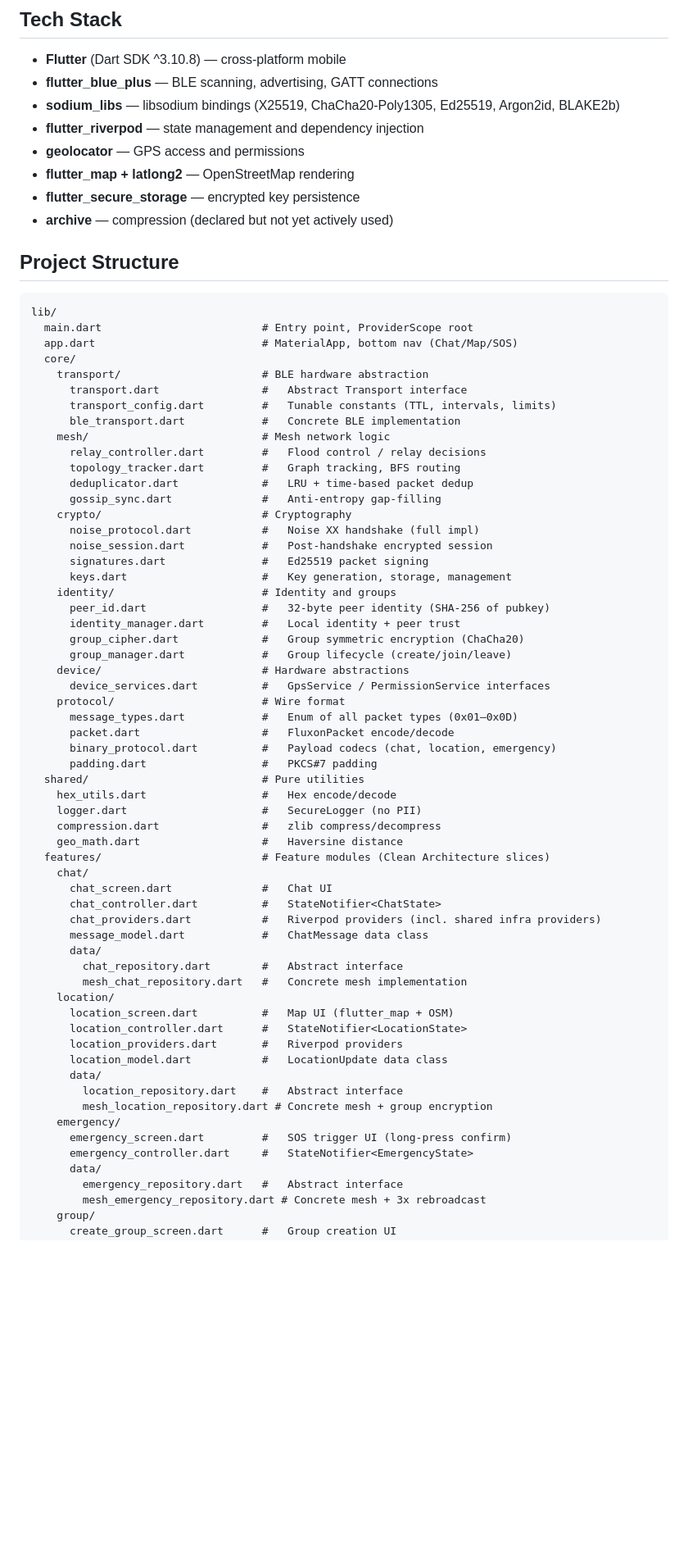
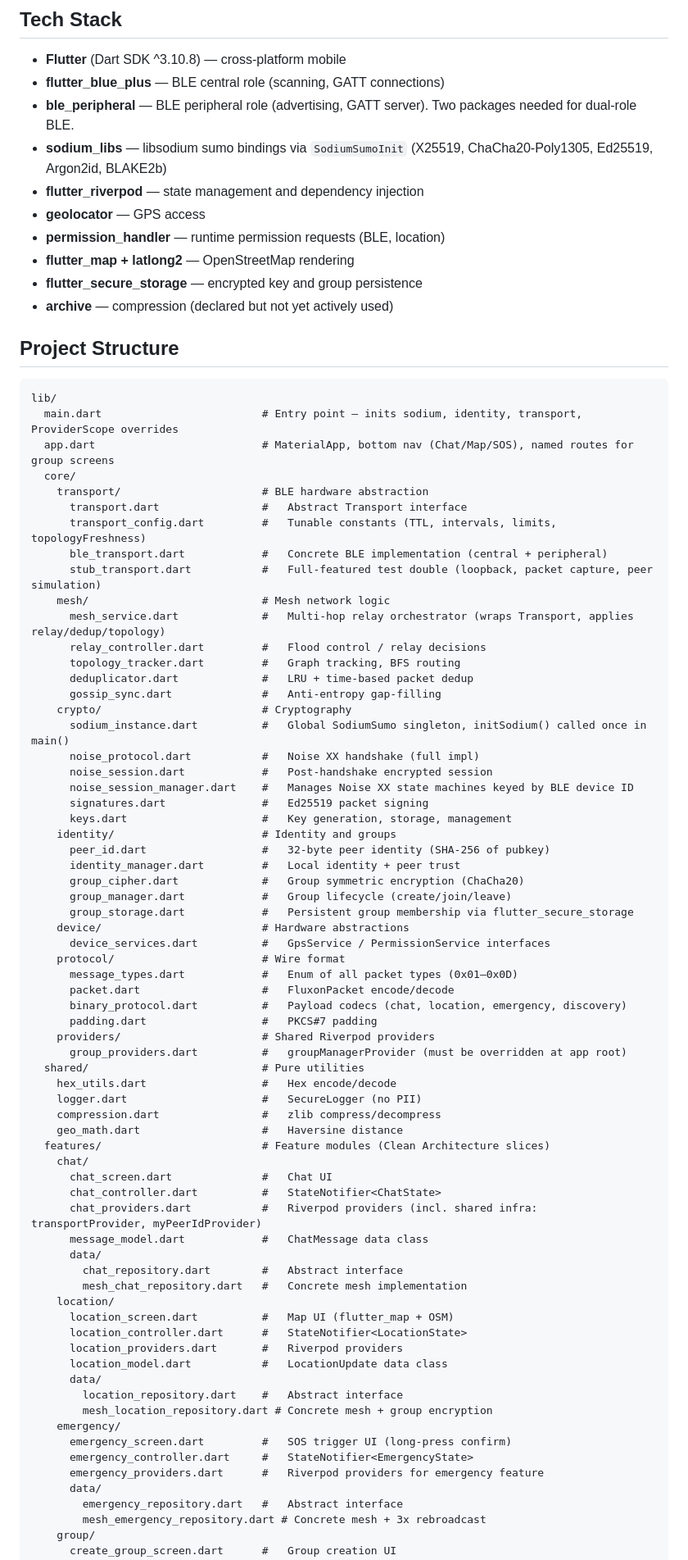
Before and after one commit to Satyajitm/FLAPP, a Markdown page: CLAUDE.md, the part around one of its changes. Shown at 82% size. GitHub-like rendering; blank space fills up the shorter version.

Commit message:
Updated Claude.md file to represent progress till phase 3

````diff
--- a/CLAUDE.md
+++ b/CLAUDE.md
@@ -7,33 +7,39 @@ FluxonApp is a Flutter mobile app for **off-grid, BLE mesh networking**. It enab
 ## Tech Stack
 
 - **Flutter** (Dart SDK ^3.10.8) — cross-platform mobile
-- **flutter_blue_plus** — BLE scanning, advertising, GATT connections
-- **sodium_libs** — libsodium bindings (X25519, ChaCha20-Poly1305, Ed25519, Argon2id, BLAKE2b)
+- **flutter_blue_plus** — BLE central role (scanning, GATT connections)
+- **ble_peripheral** — BLE peripheral role (advertising, GATT server). Two packages needed for dual-role BLE.
+- **sodium_libs** — libsodium sumo bindings via `SodiumSumoInit` (X25519, ChaCha20-Poly1305, Ed25519, Argon2id, BLAKE2b)
 - **flutter_riverpod** — state management and dependency injection
-- **geolocator** — GPS access and permissions
+- **geolocator** — GPS access
+- **permission_handler** — runtime permission requests (BLE, location)
 - **flutter_map + latlong2** — OpenStreetMap rendering
-- **flutter_secure_storage** — encrypted key persistence
+- **flutter_secure_storage** — encrypted key and group persistence
 - **archive** — compression (declared but not yet actively used)
 
 ## Project Structure
 
 ```
 lib/
-  main.dart                         # Entry point, ProviderScope root
-  app.dart                          # MaterialApp, bottom nav (Chat/Map/SOS)
+  main.dart                         # Entry point — inits sodium, identity, transport, ProviderScope overrides
+  app.dart                          # MaterialApp, bottom nav (Chat/Map/SOS), named routes for group screens
   core/
     transport/                      # BLE hardware abstraction
       transport.dart                #   Abstract Transport interface
-      transport_config.dart         #   Tunable constants (TTL, intervals, limits)
-      ble_transport.dart            #   Concrete BLE implementation
+      transport_config.dart         #   Tunable constants (TTL, intervals, limits, topologyFreshness)
+      ble_transport.dart            #   Concrete BLE implementation (central + peripheral)
+      stub_transport.dart           #   Full-featured test double (loopback, packet capture, peer simulation)
     mesh/                           # Mesh network logic
+      mesh_service.dart             #   Multi-hop relay orchestrator (wraps Transport, applies relay/dedup/topology)
       relay_controller.dart         #   Flood control / relay decisions
       topology_tracker.dart         #   Graph tracking, BFS routing
       deduplicator.dart             #   LRU + time-based packet dedup
       gossip_sync.dart              #   Anti-entropy gap-filling
     crypto/                         # Cryptography
+      sodium_instance.dart          #   Global SodiumSumo singleton, initSodium() called once in main()
       noise_protocol.dart           #   Noise XX handshake (full impl)
       noise_session.dart            #   Post-handshake encrypted session
+      noise_session_manager.dart    #   Manages Noise XX state machines keyed by BLE device ID
       signatures.dart               #   Ed25519 packet signing
       keys.dart                     #   Key generation, storage, management
     identity/                       # Identity and groups
@@ -41,13 +47,16 @@ lib/
       identity_manager.dart         #   Local identity + peer trust
       group_cipher.dart             #   Group symmetric encryption (ChaCha20)
       group_manager.dart            #   Group lifecycle (create/join/leave)
+      group_storage.dart            #   Persistent group membership via flutter_secure_storage
     device/                         # Hardware abstractions
       device_services.dart          #   GpsService / PermissionService interfaces
     protocol/                       # Wire format
       message_types.dart            #   Enum of all packet types (0x01–0x0D)
       packet.dart                   #   FluxonPacket encode/decode
-      binary_protocol.dart          #   Payload codecs (chat, location, emergency)
+      binary_protocol.dart          #   Payload codecs (chat, location, emergency, discovery)
       padding.dart                  #   PKCS#7 padding
+    providers/                      # Shared Riverpod providers
+      group_providers.dart          #   groupManagerProvider (must be overridden at app root)
   shared/                           # Pure utilities
     hex_utils.dart                  #   Hex encode/decode
     logger.dart                     #   SecureLogger (no PII)
@@ -57,7 +66,7 @@ lib/
     chat/
       chat_screen.dart              #   Chat UI
       chat_controller.dart          #   StateNotifier<ChatState>
-      chat_providers.dart           #   Riverpod providers (incl. shared infra providers)
+      chat_providers.dart           #   Riverpod providers (incl. shared infra: transportProvider, myPeerIdProvider)
       message_model.dart            #   ChatMessage data class
       data/
         chat_repository.dart        #   Abstract interface
@@ -73,6 +82,7 @@ lib/
     emergency/
       emergency_screen.dart         #   SOS trigger UI (long-press confirm)
       emergency_controller.dart     #   StateNotifier<EmergencyState>
+      emergency_providers.dart      #   Riverpod providers for emergency feature
       data/
         emergency_repository.dart   #   Abstract interface
         mesh_emergency_repository.dart # Concrete mesh + 3x rebroadcast
````
Also changed, not shown: other parts of CLAUDE.md (+30 -15 lines).
